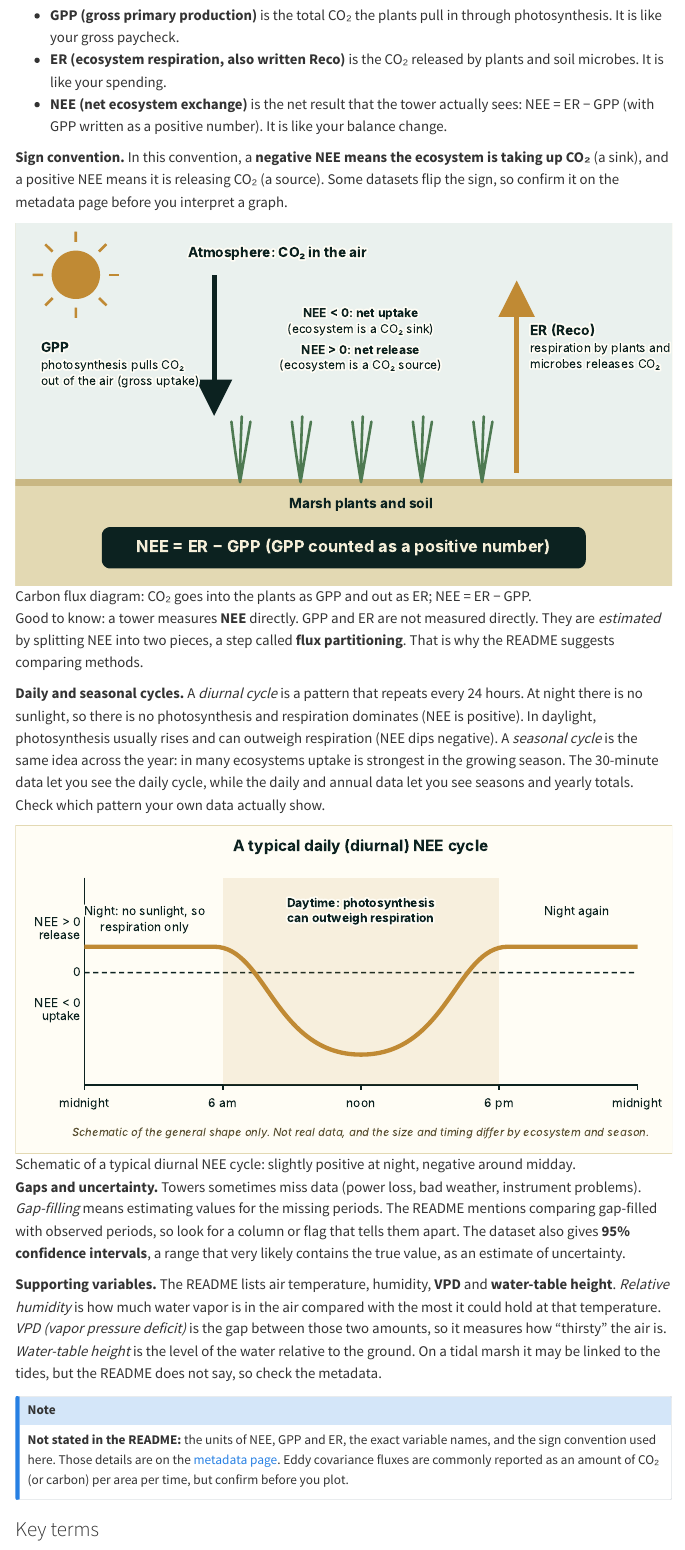
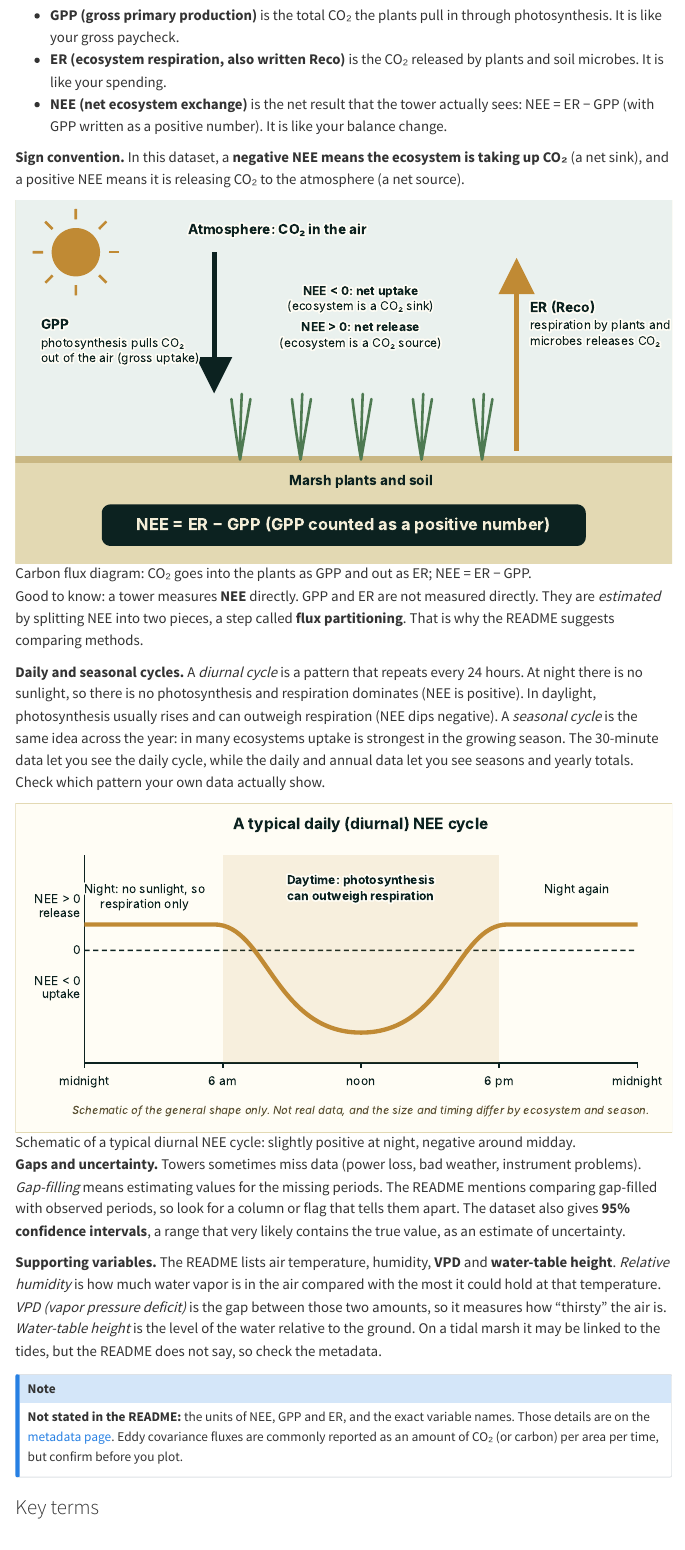
Before and after one commit to EAES-380/2026-Final-Project-Data-Options, a Quarto document (biogeochemistry/gce-eddy-covariance.qmd): the page in a window 1100 px wide, from 1500 px down. Rendered offline with R 4.5, knitr and Pandoc in place of Quarto, with nearby package versions; menus at the side of the page are left out.

Commit message:
GCE EC page: state NEE sign convention (negative = uptake) as confirmed by instructor

```diff
--- a/biogeochemistry/gce-eddy-covariance.qmd
+++ b/biogeochemistry/gce-eddy-covariance.qmd
@@ -33,7 +33,7 @@ If upward-moving air tends to carry *more* CO₂ than downward-moving air, the m
 - **ER (ecosystem respiration, also written Reco)** is the CO₂ released by plants and soil microbes. It is like your spending.
 - **NEE (net ecosystem exchange)** is the net result that the tower actually sees: NEE = ER − GPP (with GPP written as a positive number). It is like your balance change.
 
-**Sign convention.** In this convention, a **negative NEE means the ecosystem is taking up CO₂** (a sink), and a positive NEE means it is releasing CO₂ (a source). Some datasets flip the sign, so confirm it on the metadata page before you interpret a graph.
+**Sign convention.** In this dataset, a **negative NEE means the ecosystem is taking up CO₂** (a net sink), and a positive NEE means it is releasing CO₂ to the atmosphere (a net source).
 
 ![Carbon flux diagram: CO₂ goes into the plants as GPP and out as ER; NEE = ER − GPP.](../images/carbon-flux.svg){fig-alt="Diagram with a downward arrow labeled GPP, an upward arrow labeled ER, and the equation NEE equals ER minus GPP."}
 
@@ -48,7 +48,7 @@ Good to know: a tower measures **NEE** directly. GPP and ER are not measured dir
 **Supporting variables.** The README lists air temperature, humidity, **VPD** and **water-table height**. *Relative humidity* is how much water vapor is in the air compared with the most it could hold at that temperature. *VPD (vapor pressure deficit)* is the gap between those two amounts, so it measures how "thirsty" the air is. *Water-table height* is the level of the water relative to the ground. On a tidal marsh it may be linked to the tides, but the README does not say, so check the metadata.
 
 ::: {.callout-note appearance="simple"}
-**Not stated in the README:** the units of NEE, GPP and ER, the exact variable names, and the sign convention used here. Those details are on the [metadata page](https://portal.edirepository.org/nis/mapbrowse?packageid=knb-lter-gce.858.12). Eddy covariance fluxes are commonly reported as an amount of CO₂ (or carbon) per area per time, but confirm before you plot.
+**Not stated in the README:** the units of NEE, GPP and ER, and the exact variable names. Those details are on the [metadata page](https://portal.edirepository.org/nis/mapbrowse?packageid=knb-lter-gce.858.12). Eddy covariance fluxes are commonly reported as an amount of CO₂ (or carbon) per area per time, but confirm before you plot.
 :::
 
 ### Key terms
```
